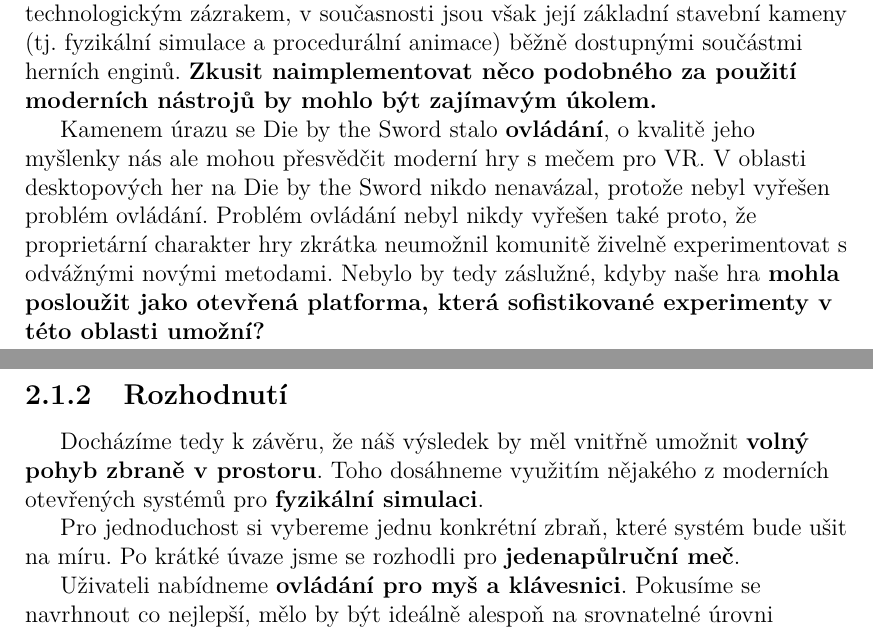
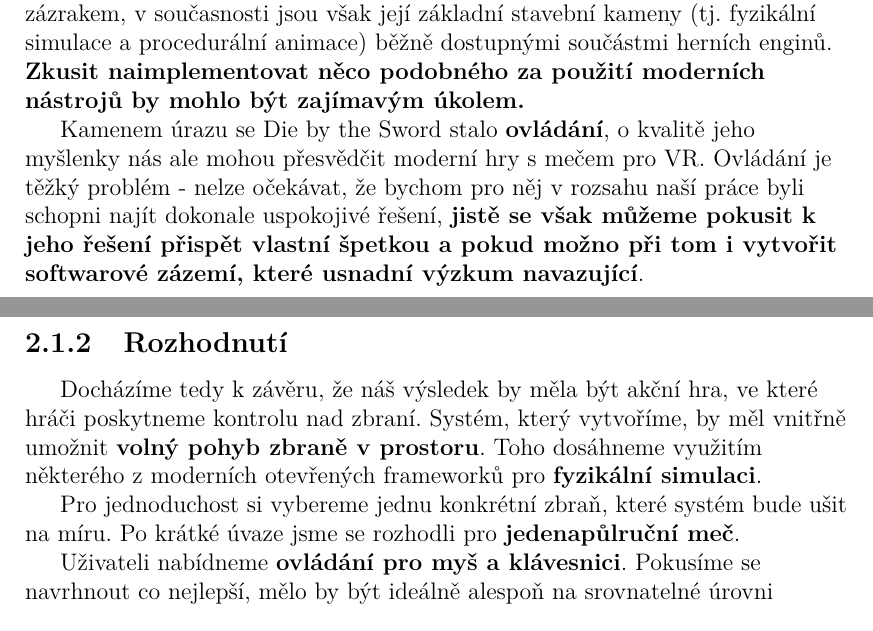
Before and after one commit to MarkusSecundus/PhysicsSwordfight, a LaTeX thesis (cs/prace.tex, which reads cs/kap02.tex): two parts of pages 34 and 35 of 114, joined at a grey line, cut so that both start at the same text. Compiled offline with pdfLaTeX.

Commit message:
ch.2 goal correction

```diff
--- a/cs/kap02.tex
+++ b/cs/kap02.tex
@@ -12,13 +12,15 @@ V předchozí kapitole jsme si ukázali, že videohry jsou schopny vcelku pěkn
 
 Analyzovali jsme dva zástupce komerčně úspěšných her, které hráči nad zbraní poskytly vcelku značnou kontrolu. Bojové systémy, které obě tyto hry implementovaly, se vyznačovaly tím, že byly výrazně šité na míru zamýšlenému použití - boji proti lidskému protivníkovi. Všechny útoky byly ručně vybrané a animované tak, aby v této situaci fungovaly co nejlépe. Nevýhodou takovéhoto přístupu je velmi nízká flexibilita. Hráči není umožněno meč použít jakýmkoliv jiným způsobem než tím, který tvůrci hry zamýšleli. Rovněž pro tvůrce tento systém činí velmi obtížným přidávání nových, atypických nepřátel. \textbf{Implementace takovéhoto bojového systému se zdá obnášet množství úmorné, programátorsky nezajímavé práce.} Rozhodně zde však najdeme mnoho dílčích prvků, kterými stojí za to se inspirovat.
 
-Protipólem je pak přístup, kdy je umožněn \textbf{plný, ničím neomezený pohyb meče}, dosažený použitím \textbf{realistické fyzikální simulace} namísto ručně vytvářených animací. Příkladem hry, která se o toto pokoušela, bylo \acl{DbtS} (viz \ref{dieByTheSwordDescriptionSubsection}), to je rovněž názorným důkazem, že tato oblast vyžaduje mnoho dalšího výzkumu. V době svého vydání byla hra technologickým zázrakem, v současnosti jsou však její základní stavební kameny (tj. fyzikální simulace a procedurální animace) běžně dostupnými součástmi herních enginů. \textbf{Zkusit naimplementovat něco podobného za použití moderních nástrojů by mohlo být zajímavým úkolem.}
+Protipólem je pak přístup, kdy je umožněn plný, ničím neomezený pohyb meče, dosažený použitím realistické fyzikální simulace namísto ručně vytvářených animací. Příkladem hry, která se o toto pokoušela, bylo \acl{DbtS} (viz \ref{dieByTheSwordDescriptionSubsection}), to je rovněž názorným důkazem, že tato oblast vyžaduje mnoho dalšího výzkumu. V době svého vydání byla hra technologickým zázrakem, v současnosti jsou však její základní stavební kameny (tj. fyzikální simulace a procedurální animace) běžně dostupnými součástmi herních enginů. \textbf{Zkusit naimplementovat něco podobného za použití moderních nástrojů by mohlo být zajímavým úkolem.}
 
-Kamenem úrazu se \acl{DbtS} stalo \textbf{ovládání}, o kvalitě jeho myšlenky nás ale mohou přesvědčit moderní hry s mečem pro VR. V oblasti desktopových her na \acl{DbtS} nikdo nenavázal, protože nebyl vyřešen problém ovládání. Problém ovládání nebyl nikdy vyřešen také proto, že proprietární charakter hry zkrátka neumožnil komunitě živelně experimentovat s odvážnými novými metodami. Nebylo by tedy záslužné, kdyby naše hra \textbf{mohla posloužit jako otevřená platforma, která sofistikované experimenty v této oblasti umožní?}
+Kamenem úrazu se \acl{DbtS} stalo \textbf{ovládání}, o kvalitě jeho myšlenky nás ale mohou přesvědčit moderní hry s mečem pro VR. Ovládání je těžký problém - nelze očekávat, že bychom pro něj v rozsahu naší práce byli schopni najít dokonale uspokojivé řešení, \textbf{jistě se však můžeme pokusit k jeho řešení přispět vlastní špetkou a pokud možno při tom i vytvořit softwarové zázemí, které usnadní výzkum navazující}.
+
+\pagebreak
 
 \subsection{Rozhodnutí}
 
-Docházíme tedy k závěru, že náš výsledek by měl vnitřně umožnit \textbf{volný pohyb zbraně v prostoru}. Toho dosáhneme využitím nějakého z moderních otevřených systémů pro \textbf{fyzikální simulaci}.
+Docházíme tedy k závěru, že náš výsledek by měla být akční hra, ve které hráči poskytneme kontrolu nad zbraní. Systém, který vytvoříme, by měl vnitřně umožnit \textbf{volný pohyb zbraně v prostoru}. Toho dosáhneme využitím některého z moderních otevřených frameworků pro \textbf{fyzikální simulaci}.
 
 Pro jednoduchost si vybereme jednu konkrétní zbraň, které systém bude ušit na míru. Po krátké úvaze jsme se rozhodli pro \textbf{jedenapůlruční meč}.
 
```
